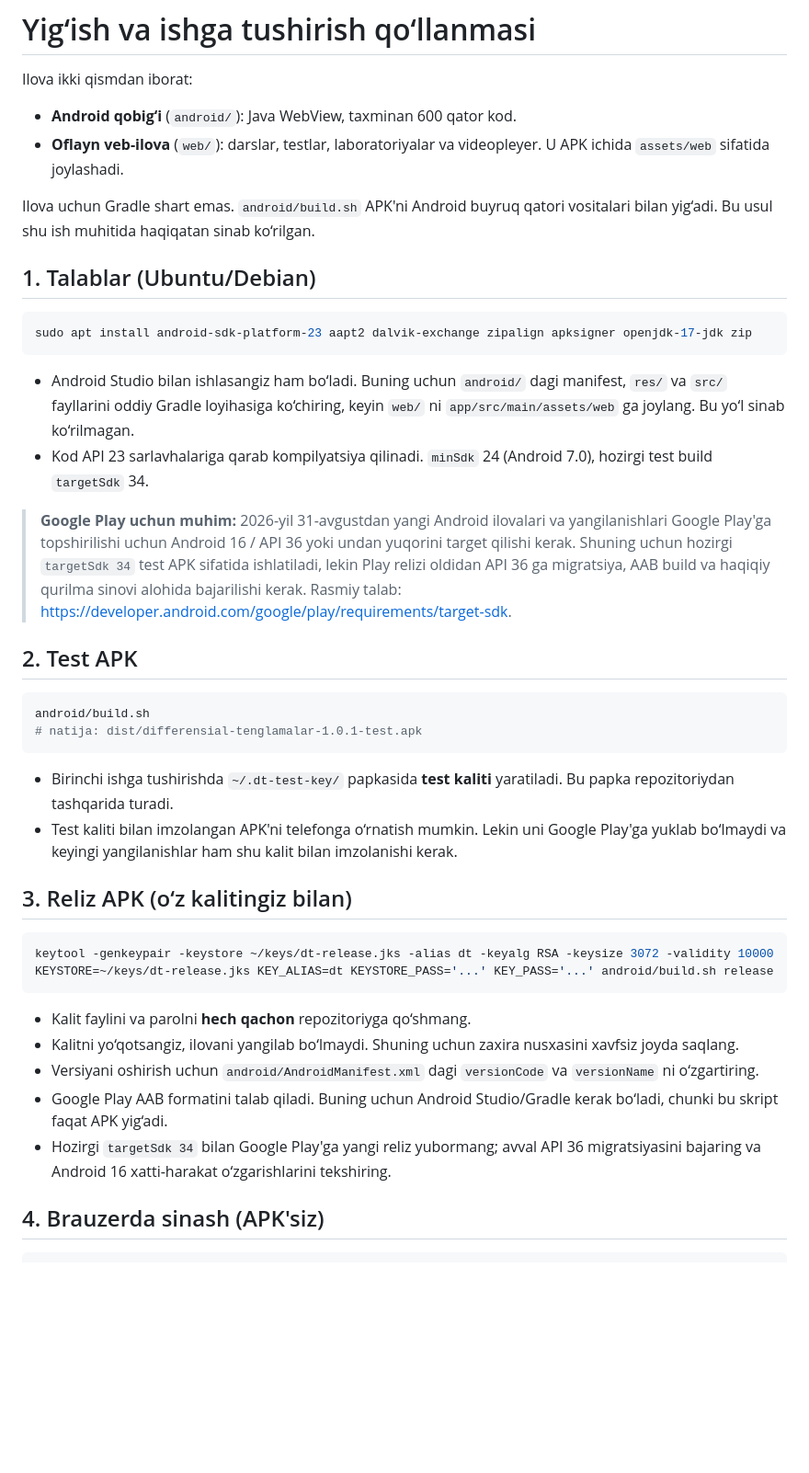
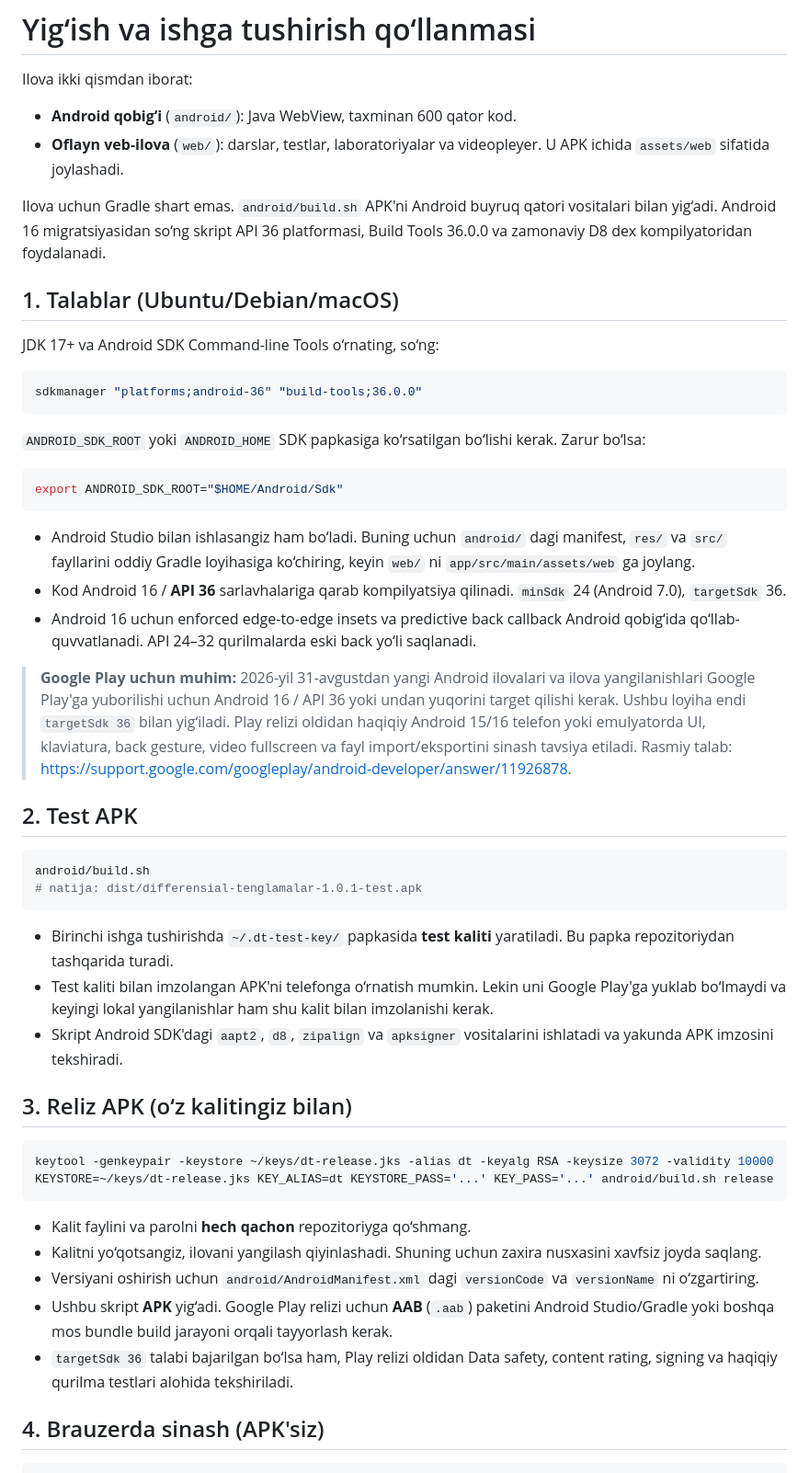
Before and after one commit to rajaboveldor92-afk/differensial-tenglamalar, a Markdown page: docs/BUILD.md, the part around one of its changes. Shown at 92% size. GitHub-like rendering; blank space fills up the shorter version.

Commit message:
Docs: document API 36 build and migration

````diff
--- a/docs/BUILD.md
+++ b/docs/BUILD.md
@@ -5,18 +5,27 @@ Ilova ikki qismdan iborat:
 - **Android qobig‘i** (`android/`): Java WebView, taxminan 600 qator kod.
 - **Oflayn veb-ilova** (`web/`): darslar, testlar, laboratoriyalar va videopleyer. U APK ichida `assets/web` sifatida joylashadi.
 
-Ilova uchun Gradle shart emas. `android/build.sh` APK'ni Android buyruq qatori vositalari bilan yig‘adi. Bu usul shu ish muhitida haqiqatan sinab ko‘rilgan.
+Ilova uchun Gradle shart emas. `android/build.sh` APK'ni Android buyruq qatori vositalari bilan yig‘adi. Android 16 migratsiyasidan so‘ng skript API 36 platformasi, Build Tools 36.0.0 va zamonaviy D8 dex kompilyatoridan foydalanadi.
 
-## 1. Talablar (Ubuntu/Debian)
+## 1. Talablar (Ubuntu/Debian/macOS)
+
+JDK 17+ va Android SDK Command-line Tools o‘rnating, so‘ng:
 
 ```bash
-sudo apt install android-sdk-platform-23 aapt2 dalvik-exchange zipalign apksigner openjdk-17-jdk zip
+sdkmanager "platforms;android-36" "build-tools;36.0.0"
 ```
 
-- Android Studio bilan ishlasangiz ham bo‘ladi. Buning uchun `android/` dagi manifest, `res/` va `src/` fayllarini oddiy Gradle loyihasiga ko‘chiring, keyin `web/` ni `app/src/main/assets/web` ga joylang. Bu yo‘l sinab ko‘rilmagan.
-- Kod API 23 sarlavhalariga qarab kompilyatsiya qilinadi. `minSdk` 24 (Android 7.0), hozirgi test build `targetSdk` 34.
+`ANDROID_SDK_ROOT` yoki `ANDROID_HOME` SDK papkasiga ko‘rsatilgan bo‘lishi kerak. Zarur bo‘lsa:
 
-> **Google Play uchun muhim:** 2026-yil 31-avgustdan yangi Android ilovalari va yangilanishlari Google Play'ga topshirilishi uchun Android 16 / API 36 yoki undan yuqorini target qilishi kerak. Shuning uchun hozirgi `targetSdk 34` test APK sifatida ishlatiladi, lekin Play relizi oldidan API 36 ga migratsiya, AAB build va haqiqiy qurilma sinovi alohida bajarilishi kerak. Rasmiy talab: <https://developer.android.com/google/play/requirements/target-sdk>.
+```bash
+export ANDROID_SDK_ROOT="$HOME/Android/Sdk"
+```
+
+- Android Studio bilan ishlasangiz ham bo‘ladi. Buning uchun `android/` dagi manifest, `res/` va `src/` fayllarini oddiy Gradle loyihasiga ko‘chiring, keyin `web/` ni `app/src/main/assets/web` ga joylang.
+- Kod Android 16 / **API 36** sarlavhalariga qarab kompilyatsiya qilinadi. `minSdk` 24 (Android 7.0), `targetSdk` 36.
+- Android 16 uchun enforced edge-to-edge insets va predictive back callback Android qobig‘ida qo‘llab-quvvatlanadi. API 24–32 qurilmalarda eski back yo‘li saqlanadi.
+
+> **Google Play uchun muhim:** 2026-yil 31-avgustdan yangi Android ilovalari va ilova yangilanishlari Google Play'ga yuborilishi uchun Android 16 / API 36 yoki undan yuqorini target qilishi kerak. Ushbu loyiha endi `targetSdk 36` bilan yig‘iladi. Play relizi oldidan haqiqiy Android 15/16 telefon yoki emulyatorda UI, klaviatura, back gesture, video fullscreen va fayl import/eksportini sinash tavsiya etiladi. Rasmiy talab: <https://support.google.com/googleplay/android-developer/answer/11926878>.
 
 ## 2. Test APK
 
@@ -26,7 +35,8 @@ android/build.sh
 ```
 
 - Birinchi ishga tushirishda `~/.dt-test-key/` papkasida **test kaliti** yaratiladi. Bu papka repozitoriydan tashqarida turadi.
-- Test kaliti bilan imzolangan APK'ni telefonga o‘rnatish mumkin. Lekin uni Google Play'ga yuklab bo‘lmaydi va keyingi yangilanishlar ham shu kalit bilan imzolanishi kerak.
+- Test kaliti bilan imzolangan APK'ni telefonga o‘rnatish mumkin. Lekin uni Google Play'ga yuklab bo‘lmaydi va keyingi lokal yangilanishlar ham shu kalit bilan imzolanishi kerak.
+- Skript Android SDK'dagi `aapt2`, `d8`, `zipalign` va `apksigner` vositalarini ishlatadi va yakunda APK imzosini tekshiradi.
 
 ## 3. Reliz APK (o‘z kalitingiz bilan)
 
@@ -36,10 +46,10 @@ KEYSTORE=~/keys/dt-release.jks KEY_ALIAS=dt KEYSTORE_PASS='...' KEY_PASS='...' a
 ```
 
 - Kalit faylini va parolni **hech qachon** repozitoriyga qo‘shmang.
-- Kalitni yo‘qotsangiz, ilovani yangilab bo‘lmaydi. Shuning uchun zaxira nusxasini xavfsiz joyda saqlang.
+- Kalitni yo‘qotsangiz, ilovani yangilash qiyinlashadi. Shuning uchun zaxira nusxasini xavfsiz joyda saqlang.
 - Versiyani oshirish uchun `android/AndroidManifest.xml` dagi `versionCode` va `versionName` ni o‘zgartiring.
-- Google Play AAB formatini talab qiladi. Buning uchun Android Studio/Gradle kerak bo‘ladi, chunki bu skript faqat APK yig‘adi.
-- Hozirgi `targetSdk 34` bilan Google Play'ga yangi reliz yubormang; avval API 36 migratsiyasini bajaring va Android 16 xatti-harakat o‘zgarishlarini tekshiring.
+- Ushbu skript **APK** yig‘adi. Google Play relizi uchun **AAB** (`.aab`) paketini Android Studio/Gradle yoki boshqa mos bundle build jarayoni orqali tayyorlash kerak.
+- `targetSdk 36` talabi bajarilgan bo‘lsa ham, Play relizi oldidan Data safety, content rating, signing va haqiqiy qurilma testlari alohida tekshiriladi.
 
 ## 4. Brauzerda sinash (APK'siz)
 
````
Also changed, not shown: other parts of docs/BUILD.md (+6 -1 lines).
